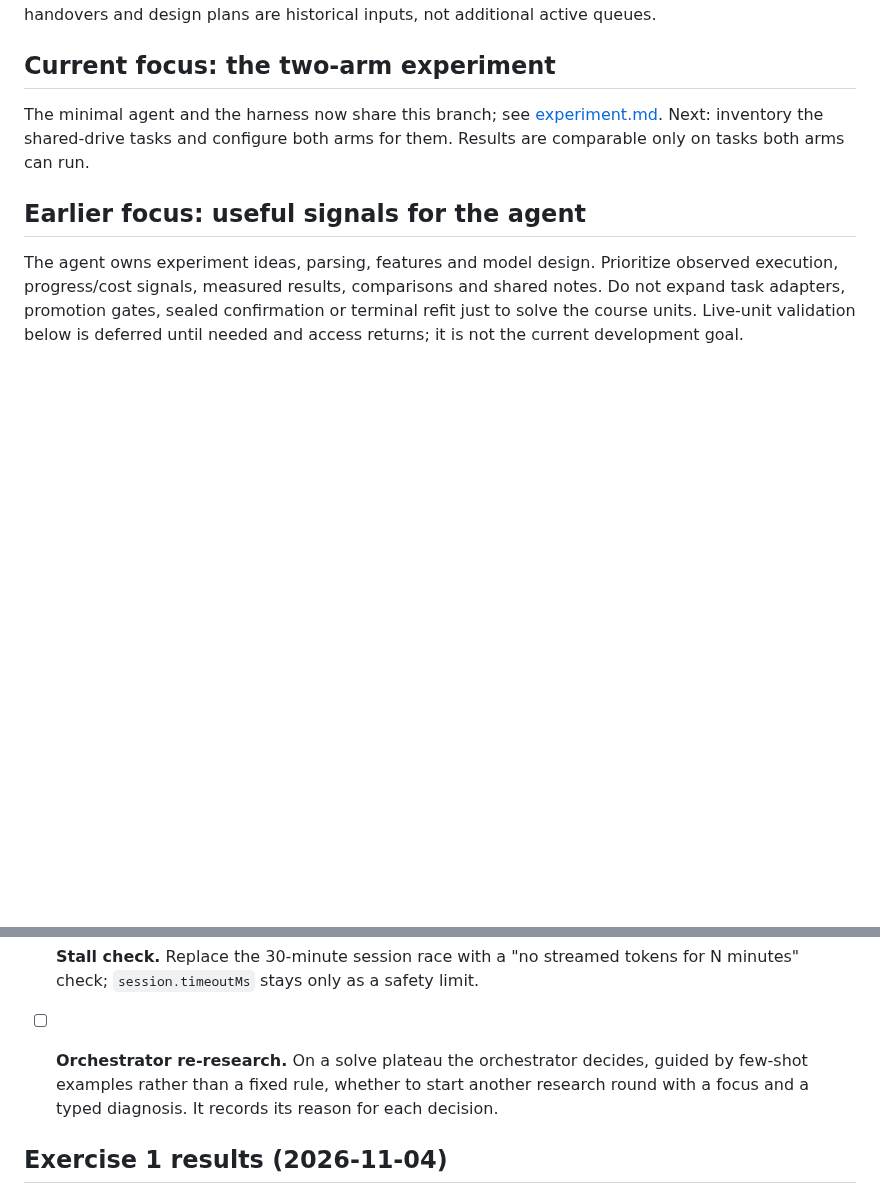
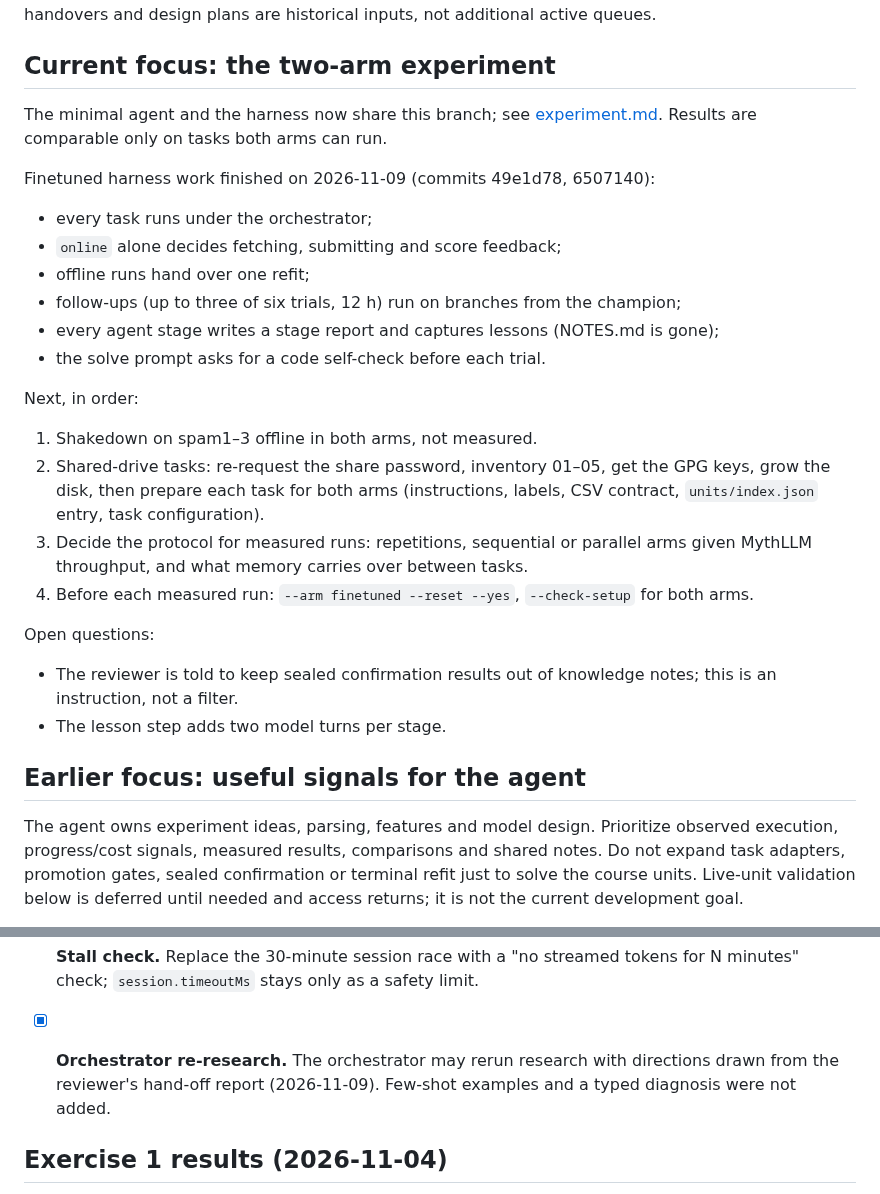
Before and after one commit to nicobrauchtgit/auto-smart-lab, a Markdown page: docs/cleanup-plan.md, 2 parts joined by grey strips. GitHub-like rendering; blank space fills up the shorter version.

Commit message:
Record the finished harness work and the next steps
Co-Authored-By: Claude Opus 5.5 <noreply@anthropic.com>

```diff
--- a/docs/cleanup-plan.md
+++ b/docs/cleanup-plan.md
@@ -8,8 +8,30 @@ not additional active queues.
 ## Current focus: the two-arm experiment
 
 The minimal agent and the harness now share this branch; see
-[experiment.md](experiment.md). Next: inventory the shared-drive tasks and configure
-both arms for them. Results are comparable only on tasks both arms can run.
+[experiment.md](experiment.md). Results are comparable only on tasks both arms can run.
+
+Finetuned harness work finished on 2026-11-09 (commits 49e1d78, 6507140):
+- every task runs under the orchestrator;
+- `online` alone decides fetching, submitting and score feedback;
+- offline runs hand over one refit;
+- follow-ups (up to three of six trials, 12 h) run on branches from the champion;
+- every agent stage writes a stage report and captures lessons (NOTES.md is gone);
+- the solve prompt asks for a code self-check before each trial.
+
+Next, in order:
+1. Shakedown on spam1–3 offline in both arms, not measured.
+2. Shared-drive tasks: re-request the share password, inventory 01–05, get the GPG
+   keys, grow the disk, then prepare each task for both arms (instructions,
+   labels, CSV contract, `units/index.json` entry, task configuration).
+3. Decide the protocol for measured runs: repetitions, sequential or parallel
+   arms given MythLLM throughput, and what memory carries over between tasks.
+4. Before each measured run: `--arm finetuned --reset --yes`, `--check-setup` for
+   both arms.
+
+Open questions:
+- The reviewer is told to keep sealed confirmation results out of knowledge
+  notes; this is an instruction, not a filter.
+- The lesson step adds two model turns per stage.
 
 ## Earlier focus: useful signals for the agent
 
@@ -50,10 +72,9 @@ tuning value is in `harness.config.json`/`pipeline.config.json`, explained in
 - [x] **Stall check.** Replace the 30-minute session race with a
   "no streamed tokens for N minutes" check; `session.timeoutMs` stays only as
   a safety limit.
-- [ ] **Orchestrator re-research.** On a solve plateau the orchestrator
-  decides, guided by few-shot examples rather than a fixed rule, whether to
-  start another research round with a focus and a typed diagnosis. It
-  records its reason for each decision.
+- [x] **Orchestrator re-research.** The orchestrator may rerun research with
+  directions drawn from the reviewer's hand-off report (2026-11-09). Few-shot
+  examples and a typed diagnosis were not added.
 
 ## Exercise 1 results (2026-11-04)
 
```
